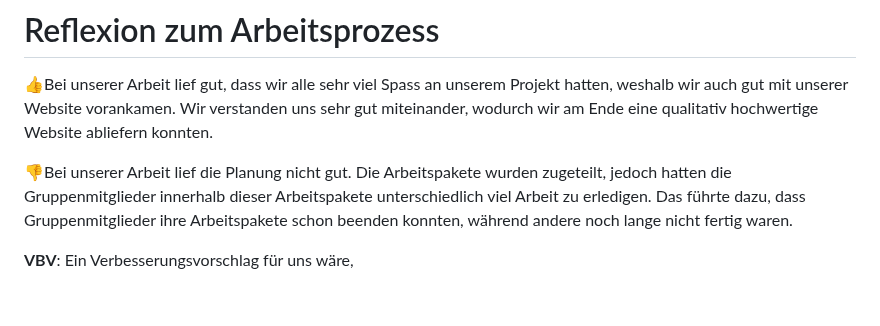
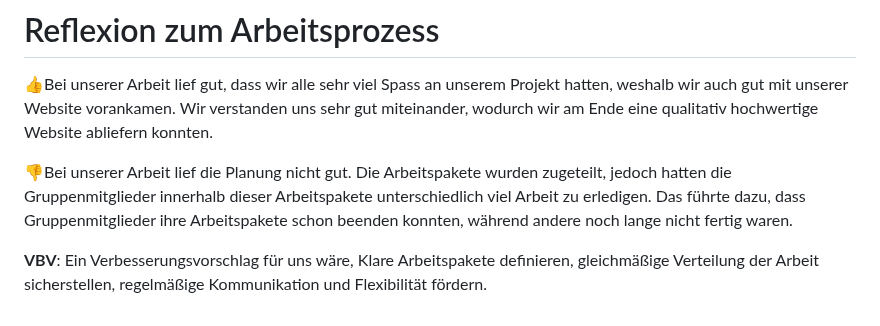
Before and after one commit to marekvonrogall/LA1600, a Markdown page: Lernbericht.md, the part around the change. Rendered like a GitHub page.

```diff
--- a/Lernbericht.md
+++ b/Lernbericht.md
@@ -73,4 +73,4 @@ Es ist wichtig zu erwähnen, dass die Werte für die Übergangszeit von 0,9 Seku
 Das führte dazu, dass Gruppenmitglieder ihre Arbeitspakete schon beenden konnten, während andere noch lange nicht fertig waren.
 
 
-**VBV**: Ein Verbesserungsvorschlag für uns wäre,
+**VBV**: Ein Verbesserungsvorschlag für uns wäre,  Klare Arbeitspakete definieren, gleichmäßige Verteilung der Arbeit sicherstellen, regelmäßige Kommunikation und Flexibilität fördern.
```
